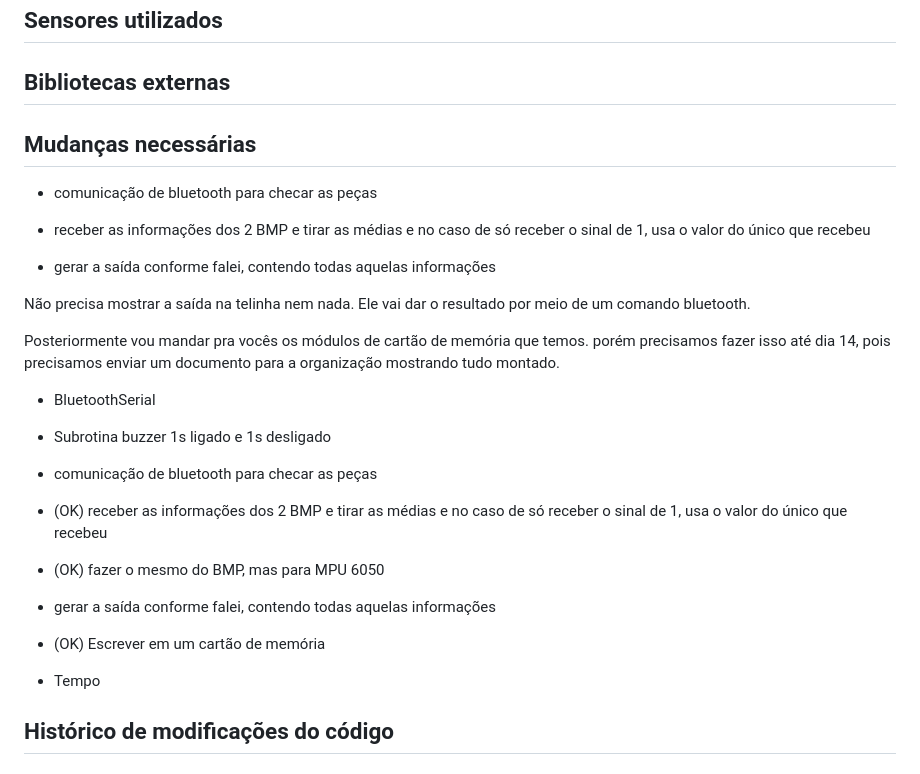
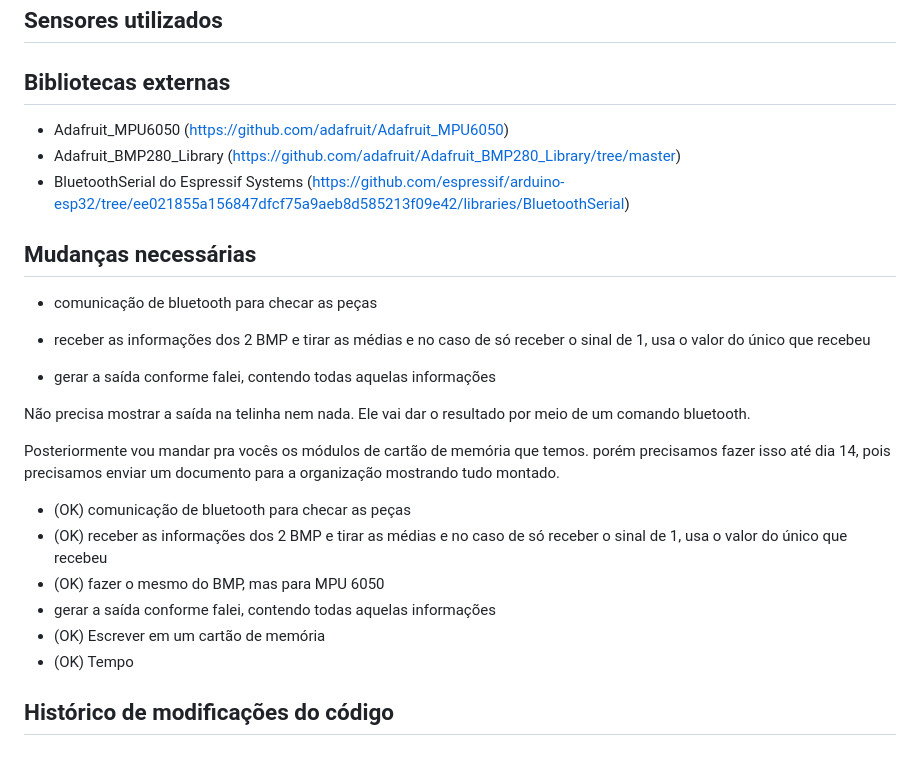
Before and after one commit to JuniorBand/rocket-source, a Markdown page: README.md, the part around the change. GitHub-like rendering.

Commit message:
Colocando libs no README.md

```diff
--- a/README.md
+++ b/README.md
@@ -8,9 +8,11 @@
 
 
 ## Bibliotecas externas
+- Adafruit_MPU6050 (https://github.com/adafruit/Adafruit_MPU6050)
+- Adafruit_BMP280_Library (https://github.com/adafruit/Adafruit_BMP280_Library/tree/master)
+- BluetoothSerial do Espressif Systems (https://github.com/espressif/arduino-esp32/tree/ee021855a156847dfcf75a9aeb8d585213f09e42/libraries/BluetoothSerial)
 
 ## Mudanças necessárias
-
 - comunicação de bluetooth para checar as peças
 - receber as informações dos 2 BMP e tirar as médias e no caso de só receber o sinal de 1, usa o valor do único que recebeu
 
@@ -22,17 +24,12 @@ Não precisa mostrar a saída na telinha nem nada. Ele vai dar o resultado por m
 Posteriormente vou mandar pra vocês os módulos de cartão de memória que temos. porém precisamos fazer isso até dia 14, pois precisamos enviar um documento para a organização mostrando tudo montado.
 
 
-- BluetoothSerial
-- Subrotina buzzer 1s ligado e 1s desligado
-
-
-- comunicação de bluetooth para checar as peças
+- (OK) comunicação de bluetooth para checar as peças
 - (OK) receber as informações dos 2 BMP e tirar as médias e no caso de só receber o sinal de 1, usa o valor do único que recebeu
 - (OK) fazer o mesmo do BMP, mas para MPU 6050
 - gerar a saída conforme falei, contendo todas aquelas informações
 - (OK) Escrever em um cartão de memória
-
-- Tempo
+- (OK) Tempo
 
 
 ## Histórico de modificações do código
```
